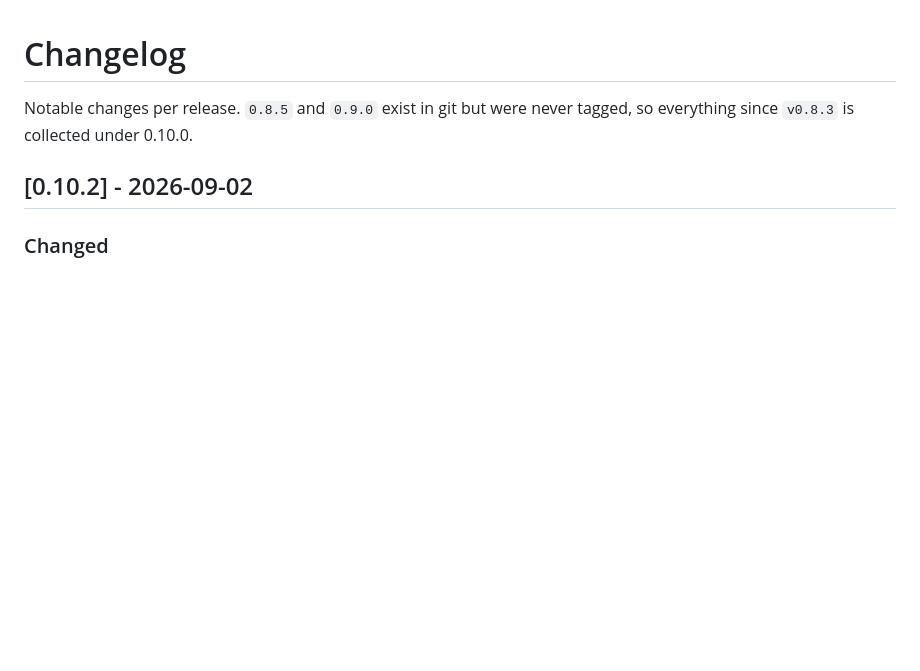
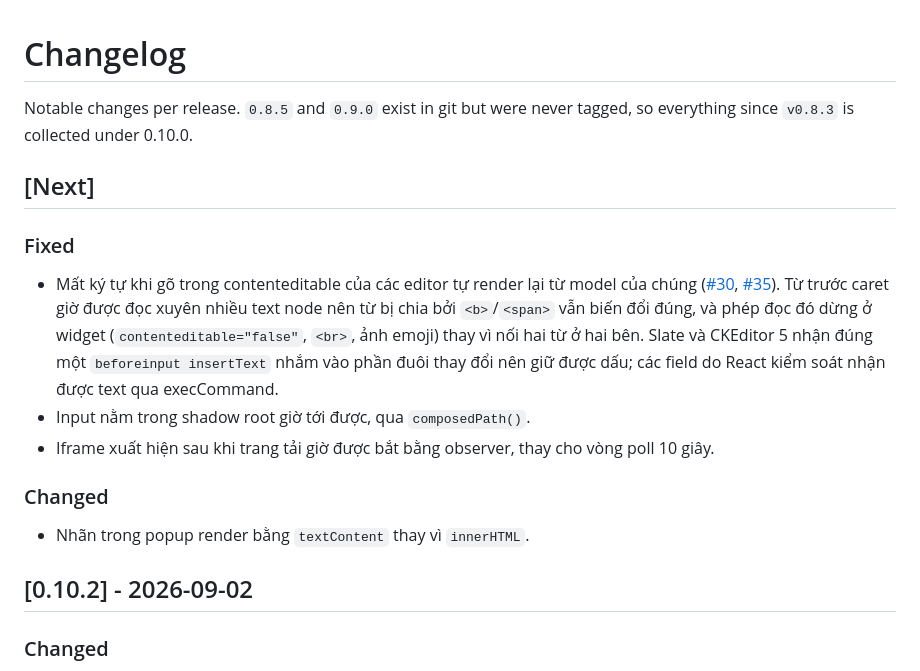
Before and after one commit to kimkha/avim-chrome, a Markdown page: CHANGELOG.md, the part around the change. Rendered like a GitHub page; blank space fills up the shorter version.

Commit message:
Add [Next] section to CHANGELOG for unreleased changes

```diff
--- a/CHANGELOG.md
+++ b/CHANGELOG.md
@@ -2,6 +2,24 @@
 
 Notable changes per release. `0.8.5` and `0.9.0` exist in git but were never tagged, so everything
 since `v0.8.3` is collected under 0.10.0.
+
+## [Next]
+
+### Fixed
+
+- Mất ký tự khi gõ trong contenteditable của các editor tự render lại từ model của chúng
+  ([#30](https://github.com/kimkha/avim-chrome/issues/30),
+  [#35](https://github.com/kimkha/avim-chrome/pull/35)). Từ trước caret giờ được đọc xuyên nhiều
+  text node nên từ bị chia bởi `<b>`/`<span>` vẫn biến đổi đúng, và phép đọc đó dừng ở widget
+  (`contenteditable="false"`, `<br>`, ảnh emoji) thay vì nối hai từ ở hai bên. Slate và CKEditor 5
+  nhận đúng một `beforeinput insertText` nhắm vào phần đuôi thay đổi nên giữ được dấu; các field do
+  React kiểm soát nhận được text qua execCommand.
+- Input nằm trong shadow root giờ tới được, qua `composedPath()`.
+- Iframe xuất hiện sau khi trang tải giờ được bắt bằng observer, thay cho vòng poll 10 giây.
+
+### Changed
+
+- Nhãn trong popup render bằng `textContent` thay vì `innerHTML`.
 
 ## [0.10.2] - 2026-09-02
 
```
